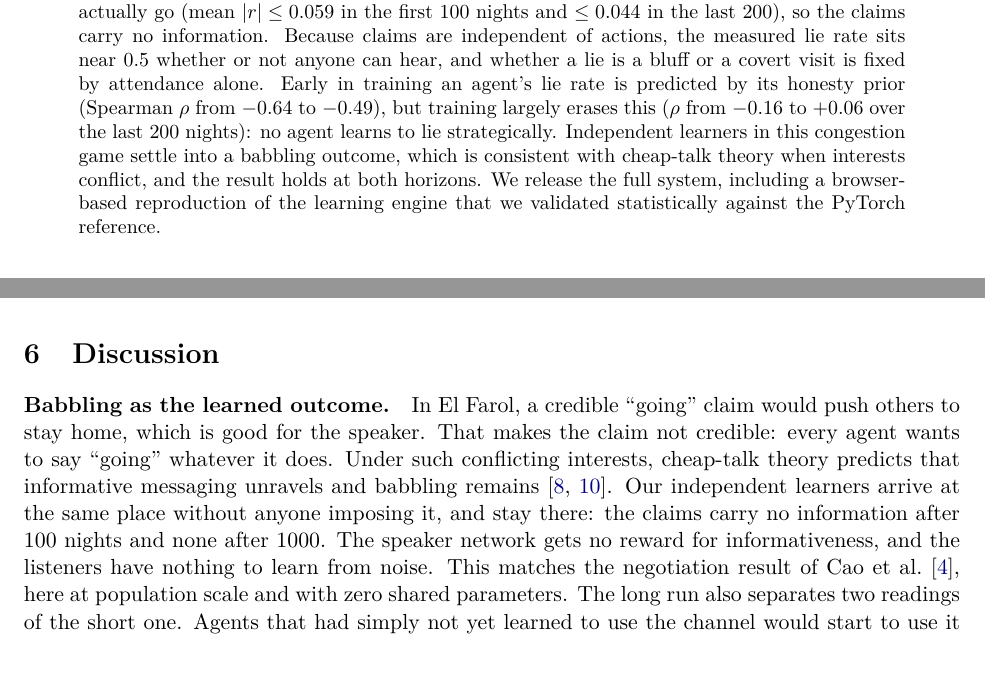
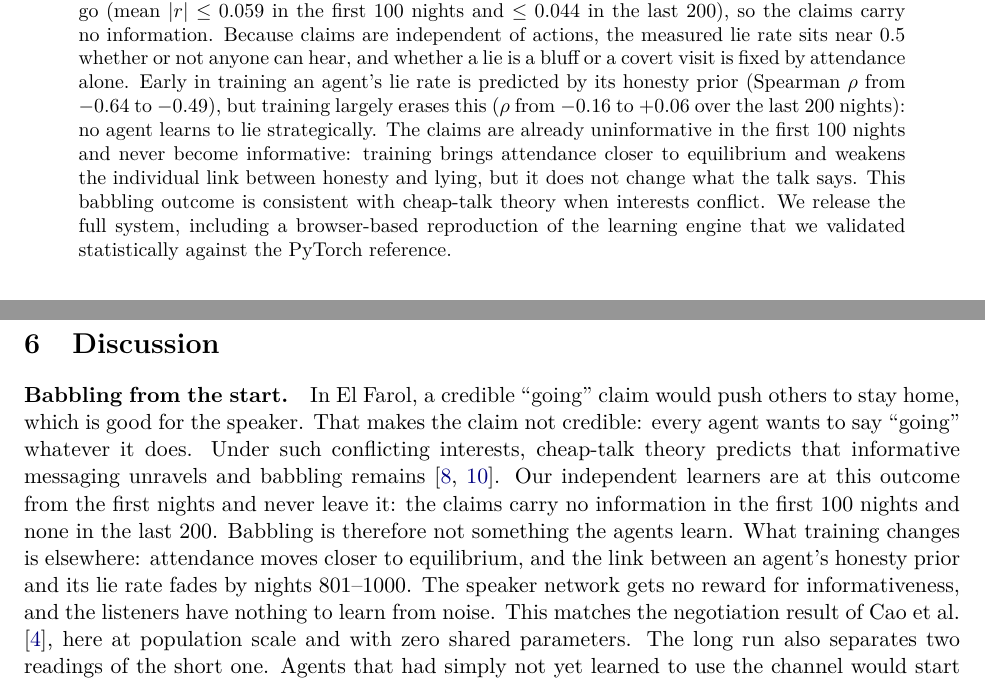
Before and after one commit to FABASTIC/ElFarolProblem, a LaTeX paper (paper/main.tex): two parts of pages 1 and 9 of 12 before the commit and two parts of pages 1 and 10 of 13 after it, joined at a grey line, cut so that both start at the same text. Compiled offline with pdfLaTeX.

Commit message:
paper: say the claims are uninformative from the start, not learned babble
Reword the abstract, contributions, discussion and conclusion so that
babbling is described as present from the first nights, and name what
training does change: distance to equilibrium and the honesty-lie link.

Co-Authored-By: Claude Opus 5.5 <noreply@anthropic.com>

```diff
--- a/paper/main.tex
+++ b/paper/main.tex
@@ -26,7 +26,7 @@
 \maketitle
 
 \begin{abstract}
-Arthur's El Farol Bar problem asks how a population of independent agents can coordinate on a resource that is only worth using when few others use it. We add a public cheap-talk channel: every night each agent first announces whether it will go, and then decides whether it actually goes. Each agent is an isolated pair of small neural networks, a speaker and an actor, trained by deep Q-learning on its own experience, with its own weights, optimiser and temperament. In a paired-seed experiment with 12 seeds, populations of 80, 100 and 150 agents and \rnightsLong{} nights of learning, opening the channel changes none of the outcomes we measure, early or late in training. Attendance, welfare, distance from equilibrium, inequality and strategy entropy all stay the same. Over the last \rnightsLate{} nights, \rnNominalLate{} of \rnTestsLate{} contrasts reaches nominal significance and none survives false-discovery-rate control (smallest $q = \rminQLate$); over the first \rnightsShort{} nights, \rnNominalShort{} do and none survives (smallest $q = \rminQShort$). The reason is visible in the messages themselves. The share of agents claiming they will go stays at one half and is uncorrelated with how many actually go (mean $|r| \le \rmaxAbsCorrShort$ in the first \rnightsShort{} nights and $\le \rmaxAbsCorrLate$ in the last \rnightsLate), so the claims carry no information. Because claims are independent of actions, the measured lie rate sits near $0.5$ whether or not anyone can hear, and whether a lie is a bluff or a covert visit is fixed by attendance alone. Early in training an agent's lie rate is predicted by its honesty prior (Spearman $\rho$ from \rrhoLoShort{} to \rrhoHiShort), but training largely erases this ($\rho$ from \rrhoLoLate{} to \rrhoHiLate{} over the last \rnightsLate{} nights): no agent learns to lie strategically. Independent learners in this congestion game settle into a babbling outcome, which is consistent with cheap-talk theory when interests conflict, and the result holds at both horizons. We release the full system, including a browser-based reproduction of the learning engine that we validated statistically against the PyTorch reference.
+Arthur's El Farol Bar problem asks how a population of independent agents can coordinate on a resource that is only worth using when few others use it. We add a public cheap-talk channel: every night each agent first announces whether it will go, and then decides whether it actually goes. Each agent is an isolated pair of small neural networks, a speaker and an actor, trained by deep Q-learning on its own experience, with its own weights, optimiser and temperament. In a paired-seed experiment with 12 seeds, populations of 80, 100 and 150 agents and \rnightsLong{} nights of learning, opening the channel changes none of the outcomes we measure, early or late in training. Attendance, welfare, distance from equilibrium, inequality and strategy entropy all stay the same. Over the last \rnightsLate{} nights, \rnNominalLate{} of \rnTestsLate{} contrasts reaches nominal significance and none survives false-discovery-rate control (smallest $q = \rminQLate$); over the first \rnightsShort{} nights, \rnNominalShort{} do and none survives (smallest $q = \rminQShort$). The reason is visible in the messages themselves. The share of agents claiming they will go stays at one half and is uncorrelated with how many actually go (mean $|r| \le \rmaxAbsCorrShort$ in the first \rnightsShort{} nights and $\le \rmaxAbsCorrLate$ in the last \rnightsLate), so the claims carry no information. Because claims are independent of actions, the measured lie rate sits near $0.5$ whether or not anyone can hear, and whether a lie is a bluff or a covert visit is fixed by attendance alone. Early in training an agent's lie rate is predicted by its honesty prior (Spearman $\rho$ from \rrhoLoShort{} to \rrhoHiShort), but training largely erases this ($\rho$ from \rrhoLoLate{} to \rrhoHiLate{} over the last \rnightsLate{} nights): no agent learns to lie strategically. The claims are already uninformative in the first \rnightsShort{} nights and never become informative: training brings attendance closer to equilibrium and weakens the individual link between honesty and lying, but it does not change what the talk says. This babbling outcome is consistent with cheap-talk theory when interests conflict. We release the full system, including a browser-based reproduction of the learning engine that we validated statistically against the PyTorch reference.
 \end{abstract}
 
 \section{Introduction}
@@ -200,8 +200,8 @@ Early in training, an agent's lie rate is strongly and negatively rank-correlate
 
 \section{Discussion}
 
-\paragraph{Babbling as the learned outcome.}
-In El Farol, a credible ``going'' claim would push others to stay home, which is good for the speaker. That makes the claim not credible: every agent wants to say ``going'' whatever it does. Under such conflicting interests, cheap-talk theory predicts that informative messaging unravels and babbling remains \citep{crawford1982,farrell1996}. Our independent learners arrive at the same place without anyone imposing it, and stay there: the claims carry no information after \rnightsShort{} nights and none after \rnightsLong. The speaker network gets no reward for informativeness, and the listeners have nothing to learn from noise. This matches the negotiation result of \citet{cao2018}, here at population scale and with zero shared parameters. The long run also separates two readings of the short one. Agents that had simply not yet learned to use the channel would start to use it as training continues; ours do not.
+\paragraph{Babbling from the start.}
+In El Farol, a credible ``going'' claim would push others to stay home, which is good for the speaker. That makes the claim not credible: every agent wants to say ``going'' whatever it does. Under such conflicting interests, cheap-talk theory predicts that informative messaging unravels and babbling remains \citep{crawford1982,farrell1996}. Our independent learners are at this outcome from the first nights and never leave it: the claims carry no information in the first \rnightsShort{} nights and none in the last \rnightsLate. Babbling is therefore not something the agents learn. What training changes is elsewhere: attendance moves closer to equilibrium, and the link between an agent's honesty prior and its lie rate fades by nights \rlateStart--\rnightsLong. The speaker network gets no reward for informativeness, and the listeners have nothing to learn from noise. This matches the negotiation result of \citet{cao2018}, here at population scale and with zero shared parameters. The long run also separates two readings of the short one. Agents that had simply not yet learned to use the channel would start to use it as training continues; ours do not.
 
 \paragraph{Coordination does not need talk.}
 Even without a channel, attendance stays within a few seats of the comfort line, and learning brings it closer: averaged over both conditions at $N = 100$, $|A_t - A^*|$ falls from \rgapEarlyC{} seats in the first \rnightsShort{} nights to \rgapLateC{} in the last \rnightsLate. Each agent's private history of attendance and payoffs carries the information that coordination needs. A public channel that adds nothing on top of it cannot help.
```
Also changed, not shown: paper/main.tex (4 more changed lines).
